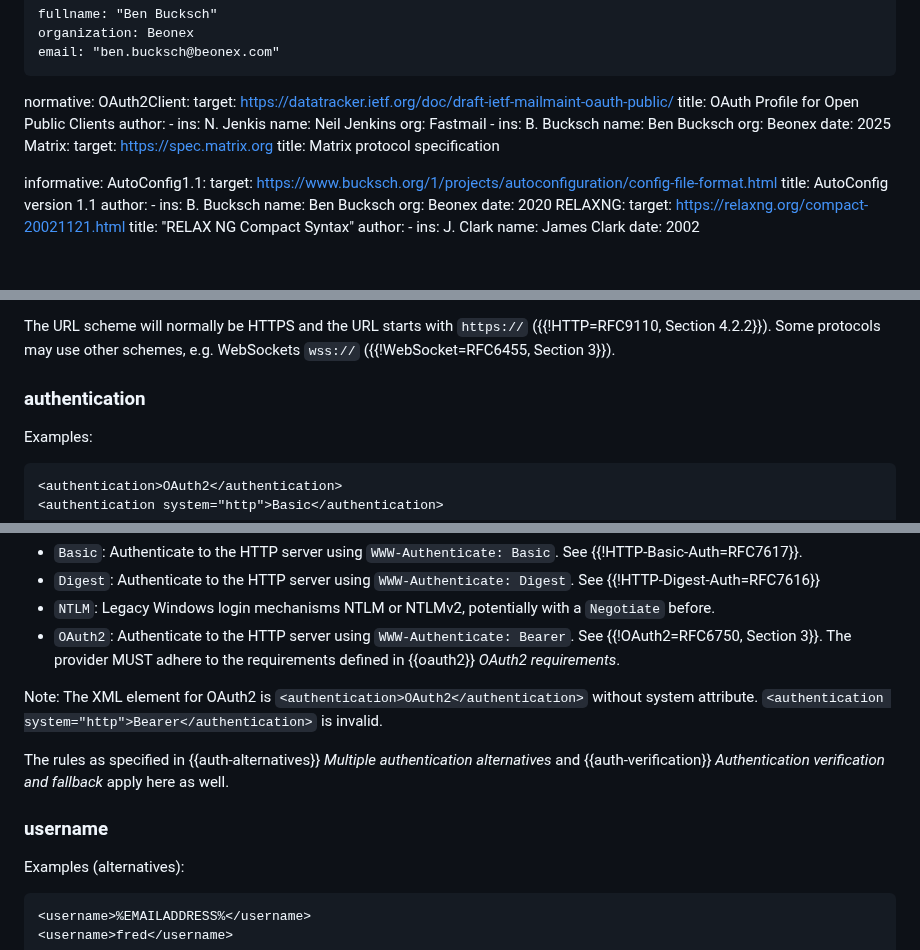
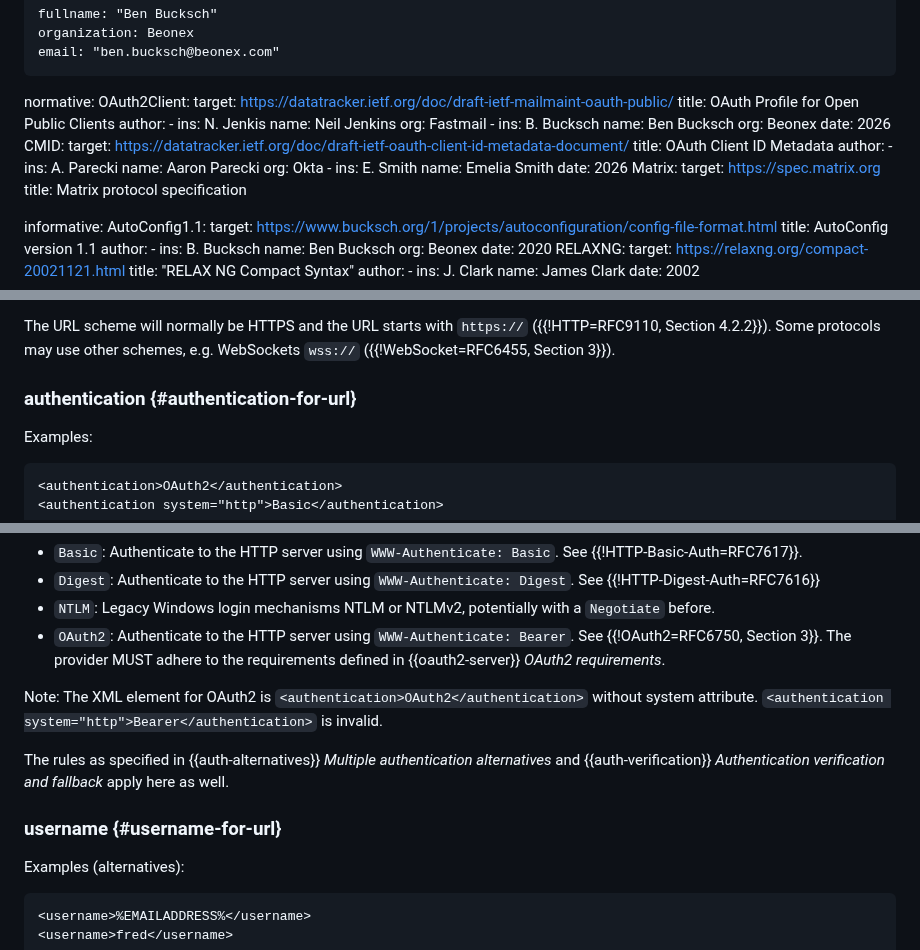
Before and after one commit to benbucksch/autoconfig-spec, a Markdown page: draft-ietf-mailmaint-autoconfig.md, 3 parts joined by grey strips. Rendered like a GitHub page; blank space fills up the shorter version.

```diff
--- a/draft-ietf-mailmaint-autoconfig.md
+++ b/draft-ietf-mailmaint-autoconfig.md
@@ -49,7 +49,19 @@ normative:
         ins: B. Bucksch
         name: Ben Bucksch
         org: Beonex
-    date: 2025
+    date: 2026
+  CMID:
+    target: https://datatracker.ietf.org/doc/draft-ietf-oauth-client-id-metadata-document/
+    title: OAuth Client ID Metadata
+    author:
+      -
+        ins: A. Parecki
+        name: Aaron Parecki
+        org: Okta
+      -
+        ins: E. Smith
+        name: Emelia Smith
+    date: 2026
   Matrix:
     target: https://spec.matrix.org
     title: Matrix protocol specification
@@ -473,7 +485,7 @@ The content of the `<url>` element contains the {{!URL=RFC3986}} where to contac
 The URL scheme will normally be HTTPS and the URL starts with `https://` ({{!HTTP=RFC9110, Section 4.2.2}}).
 Some protocols may use other schemes, e.g. WebSockets `wss://` ({{!WebSocket=RFC6455, Section 3}}).
 
-### authentication
+### authentication {#authentication-for-url}
 
 Examples:
 
@@ -498,7 +510,7 @@ signals that the value refers to a `WWW-Authenticate` mechanism.
   potentially with a `Negotiate` before.
 * `OAuth2`: Authenticate to the HTTP server using
   `WWW-Authenticate: Bearer`. See {{!OAuth2=RFC6750, Section 3}}.
-  The provider MUST adhere to the requirements defined in {{oauth2}}
+  The provider MUST adhere to the requirements defined in {{oauth2-server}}
   _OAuth2 requirements_.
 
 Note: The XML element for OAuth2 is
@@ -508,7 +520,7 @@ Note: The XML element for OAuth2 is
 The rules as specified in {{auth-alternatives}} _Multiple authentication alternatives_ and
 {{auth-verification}} _Authentication verification and fallback_ apply here as well.
 
-### username
+### username {#username-for-url}
 
 Examples (alternatives):
 
```
Also changed, not shown: other parts of draft-ietf-mailmaint-autoconfig.md (+8 -8 lines).
